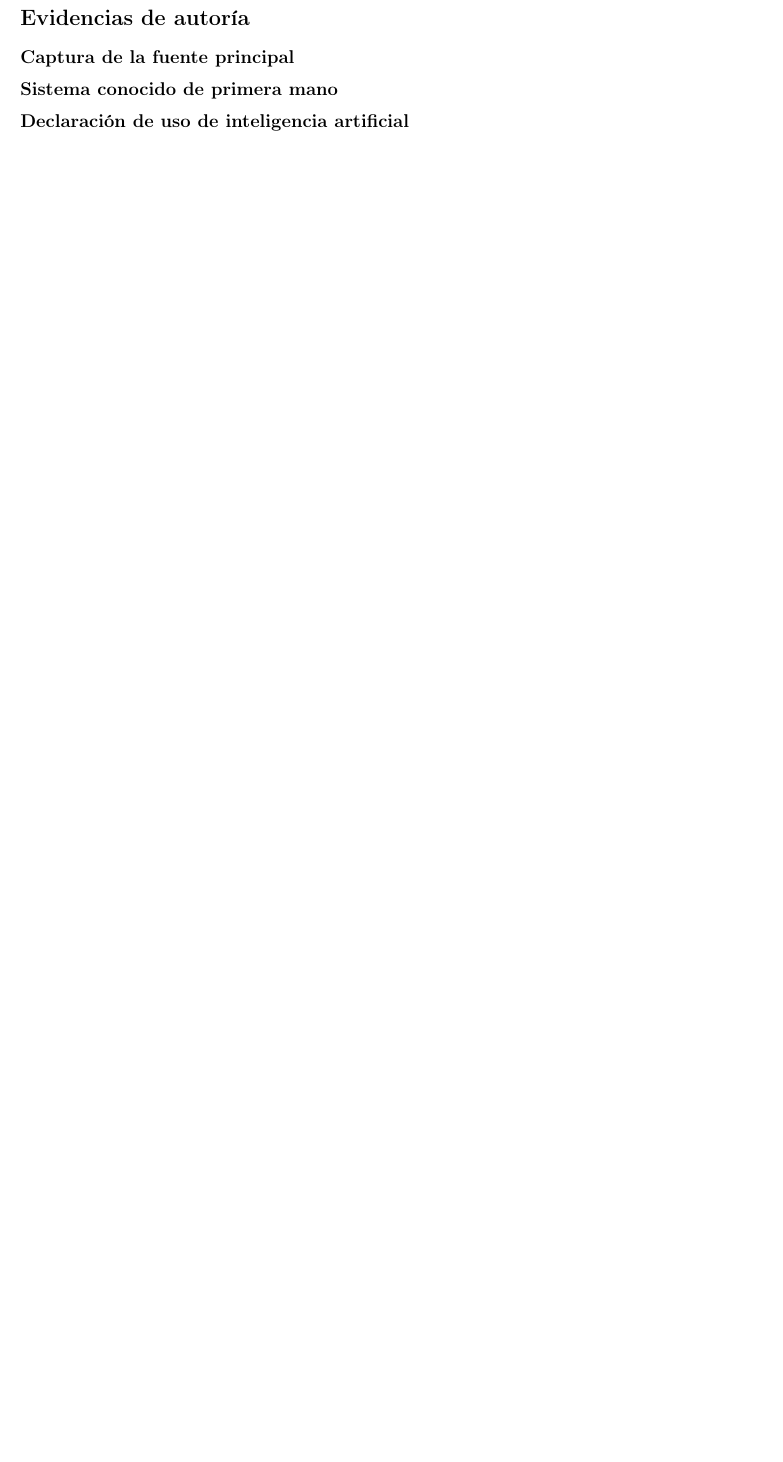
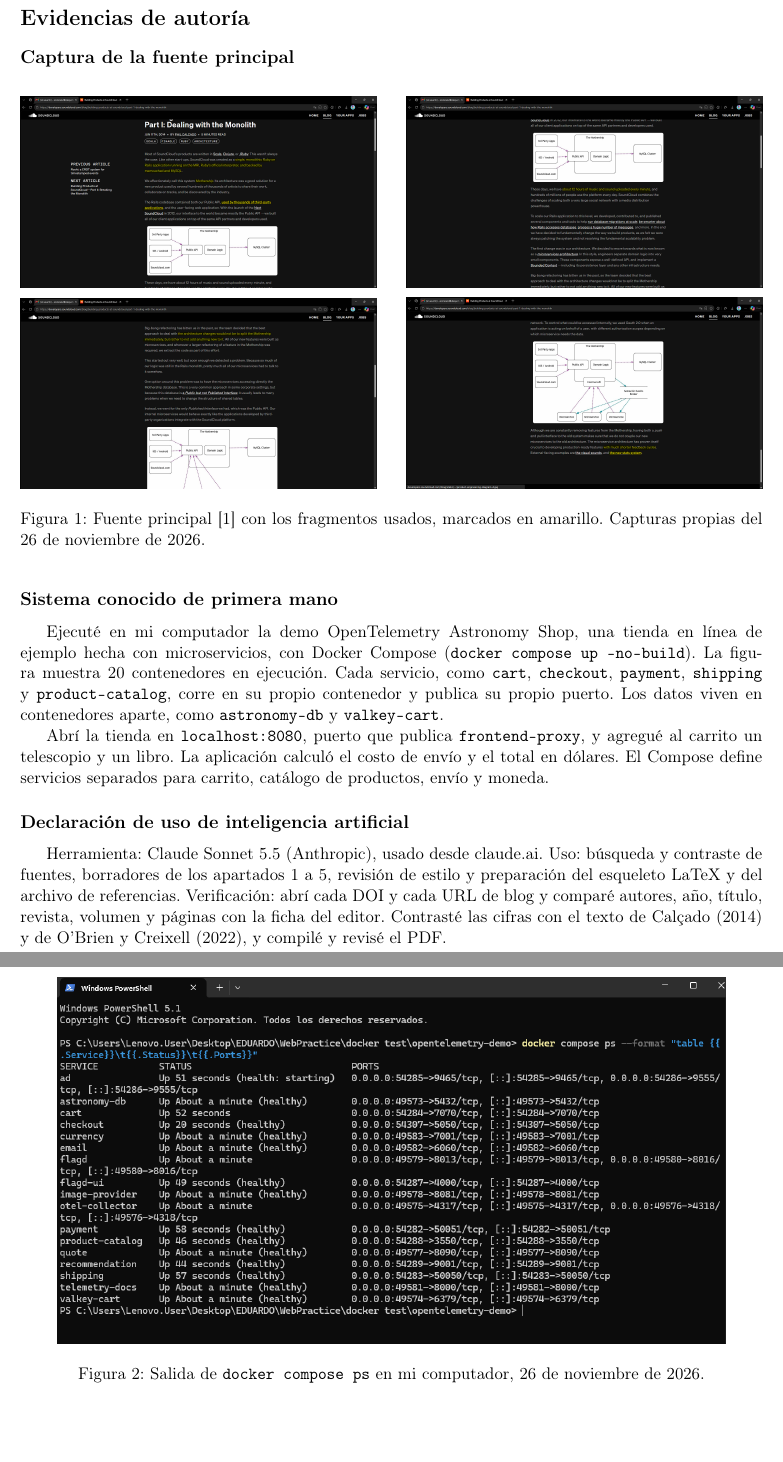
Before and after one commit to ereinosov/app-dist-form-ic-01, a LaTeX document (main.tex): part of page 3 of 4 before the commit and two parts of pages 3 and 4 of 5 after it, the two joined at a grey line, cut so that both start at the same text, the shorter picture padded with empty space. Compiled offline with pdfLaTeX.

Commit message:
agrego informe final y PDF

```diff
--- a/main.tex
+++ b/main.tex
@@ -8,6 +8,7 @@
 \usepackage{graphicx}
 \usepackage[colorlinks=true,linkcolor=black,urlcolor=blue,citecolor=black]{hyperref}
 \usepackage[backend=biber,style=ieee]{biblatex}
+\DefineBibliographyStrings{spanish}{artno={art.}}
 \addbibresource{referencias.bib}
 
 \title{Migración de SoundCloud de un monolito a microservicios}
@@ -62,5 +63,23 @@
 
 \subsection*{Captura de la fuente principal}
 
+\begin{figure}[h]
+\centering
+\includegraphics[width=0.48\textwidth]{capturas/01-mothership-stack.png}\hfill
+\includegraphics[width=0.48\textwidth]{capturas/02-escala-2014.png}\\[6pt]
+\includegraphics[width=0.48\textwidth]{capturas/03-no-anadir-al-monolito.png}\hfill
+\includegraphics[width=0.48\textwidth]{capturas/04-ciclos-feedback.png}
+\caption{Fuente principal~\cite{calcado2014monolith} con los fragmentos usados, marcados en amarillo. Capturas propias del 26 de noviembre de 2026.}
+\end{figure}
+
 \subsection*{Sistema conocido de primera mano}
 
+Ejecuté en mi computador la demo OpenTelemetry Astronomy Shop, una tienda en línea de ejemplo hecha con microservicios, con Docker Compose (\texttt{docker compose up --no-build}). La figura muestra 20 contenedores en ejecución. Cada servicio, como \texttt{cart}, \texttt{checkout}, \texttt{payment}, \texttt{shipping} y \texttt{product-catalog}, corre en su propio contenedor y publica su propio puerto. Los datos viven en contenedores aparte, como \texttt{astronomy-db} y \texttt{valkey-cart}.
+
+\begin{figure}[h]
+\centering
+\includegraphics[width=0.9\textwidth]{capturas/05-demo-contenedores.png}
+\caption{Salida de \texttt{docker compose ps} en mi computador, 26 de noviembre de 2026.}
+\end{figure}
+
+Abrí la tienda en \texttt{localhost:8080}, puerto que publica \texttt{frontend-proxy}, y agregué al carrito un telescopio y un libro. La aplicación calculó el costo de envío y el total en dólares. El Compose define servicios separados para carrito, catálogo de productos, envío y moneda.
@@ -67,4 +91,8 @@
+\end{figure}
+
 \subsection*{Declaración de uso de inteligencia artificial}
+
+Herramienta: Claude Sonnet 5.5 (Anthropic), usado desde claude.ai. Uso: búsqueda y contraste de fuentes, borradores de los apartados 1 a 5, revisión de estilo y preparación del esqueleto LaTeX y del archivo de referencias. Verificación: abrí cada DOI y cada URL de blog y comparé autores, año, título, revista, volumen y páginas con la ficha del editor. Contrasté las cifras con el texto de Calçado (2014) y de O'Brien y Creixell (2022), y compilé y revisé el PDF.
 
 \clearpage
 \printbibliography
```
Also changed, not shown: README.md, main.pdf (added), main.tex (5 more changed lines).
